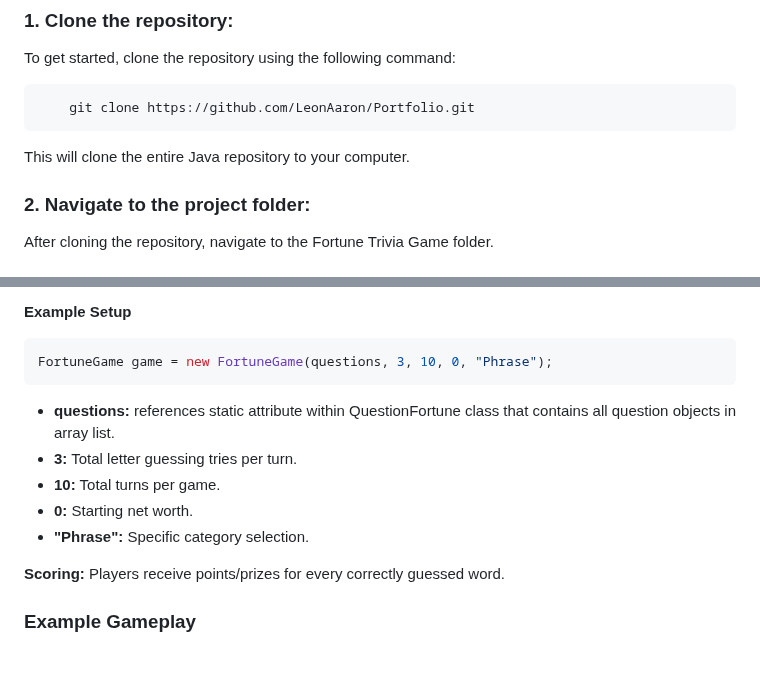
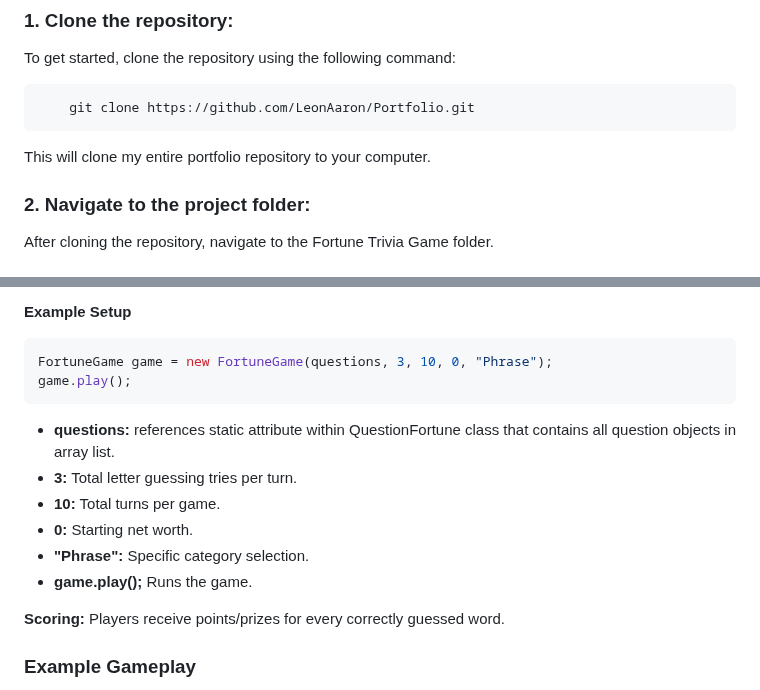
Before and after one commit to LeonAaron/Portfolio, a Markdown page: Fortune Trivia Game/README.md, 2 parts joined by grey strips. Drawn GitHub-style; blank space fills up the shorter version.

````diff
--- a/Fortune Trivia Game/README.md
+++ b/Fortune Trivia Game/README.md
@@ -24,7 +24,7 @@ To get started, clone the repository using the following command:
     git clone https://github.com/LeonAaron/Portfolio.git
  ```
 
-This will clone the entire Java repository to your computer.
+This will clone my entire portfolio repository to your computer.
 
 
 ### 2. Navigate to the project folder:
@@ -56,12 +56,14 @@ The game settings be modified in MainFortune.py
 **Example Setup**
 ```java
 FortuneGame game = new FortuneGame(questions, 3, 10, 0, "Phrase");
+game.play();
 ```
 - **questions:** references static attribute within QuestionFortune class that contains all question objects in array list.
 - **3:** Total letter guessing tries per turn.
 - **10:** Total turns per game.
 - **0:** Starting net worth.
 - **"Phrase":** Specific category selection.
+- **game.play();** Runs the game.
 
 
 **Scoring:** Players receive points/prizes for every correctly guessed word.
````
